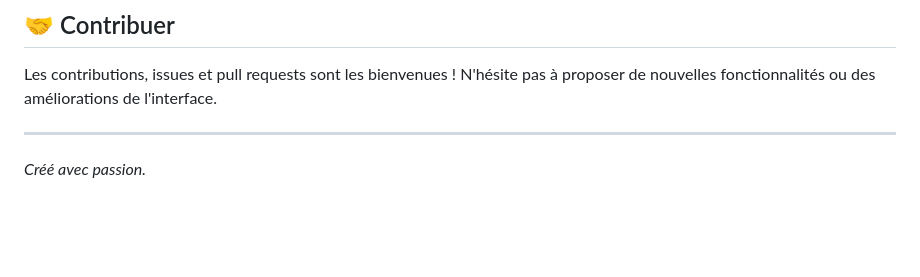
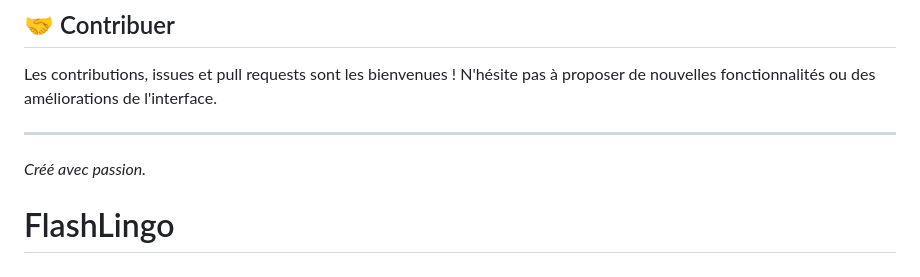
Before and after one commit to SkyAnge05/Flashcard, a Markdown page: README.md, the part around the change. Rendered like a GitHub page; blank space fills up the shorter version.

```diff
--- a/README.md
+++ b/README.md
@@ -67,3 +67,4 @@ Les contributions, issues et pull requests sont les bienvenues ! N'hésite pas
 
 ---
 *Créé avec passion.*
+# FlashLingo
```
